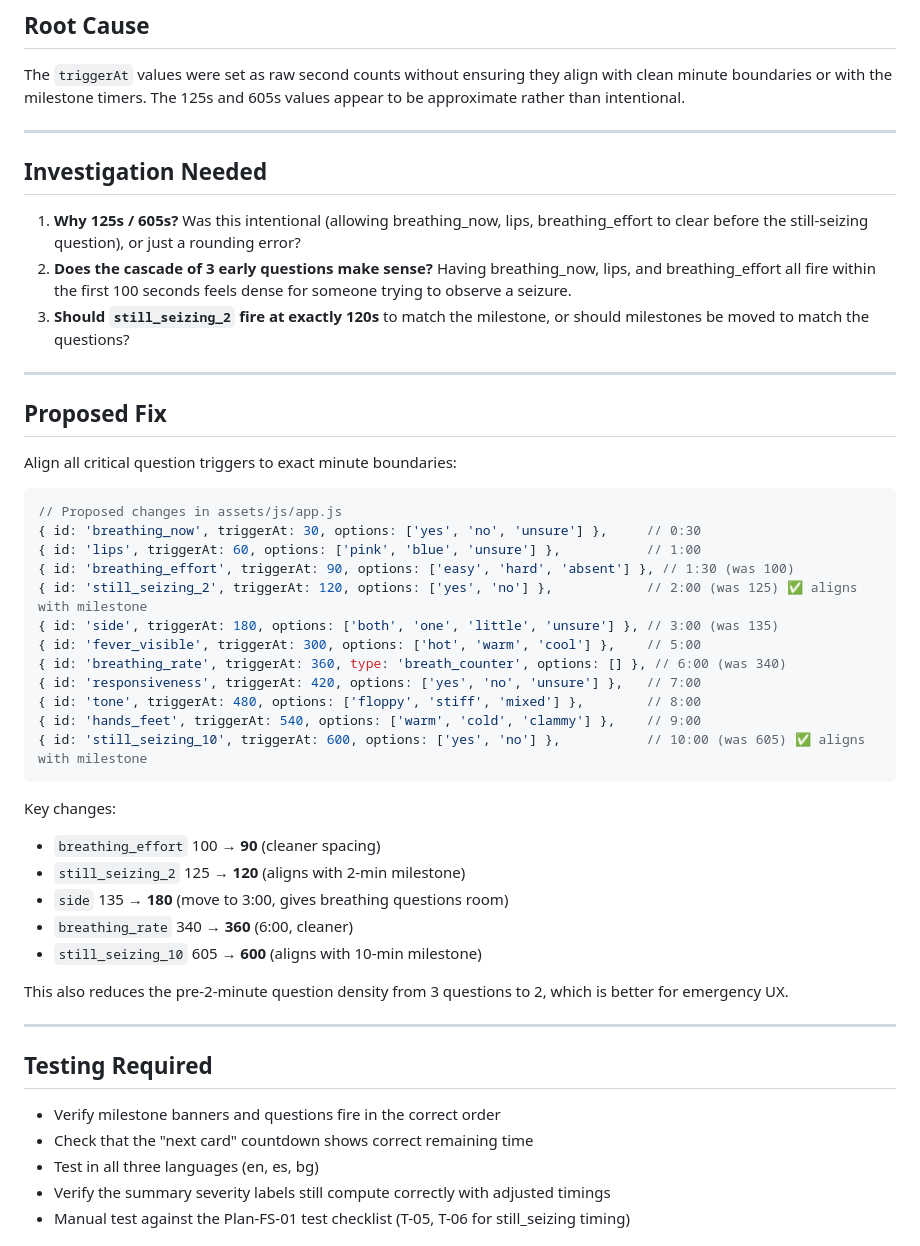
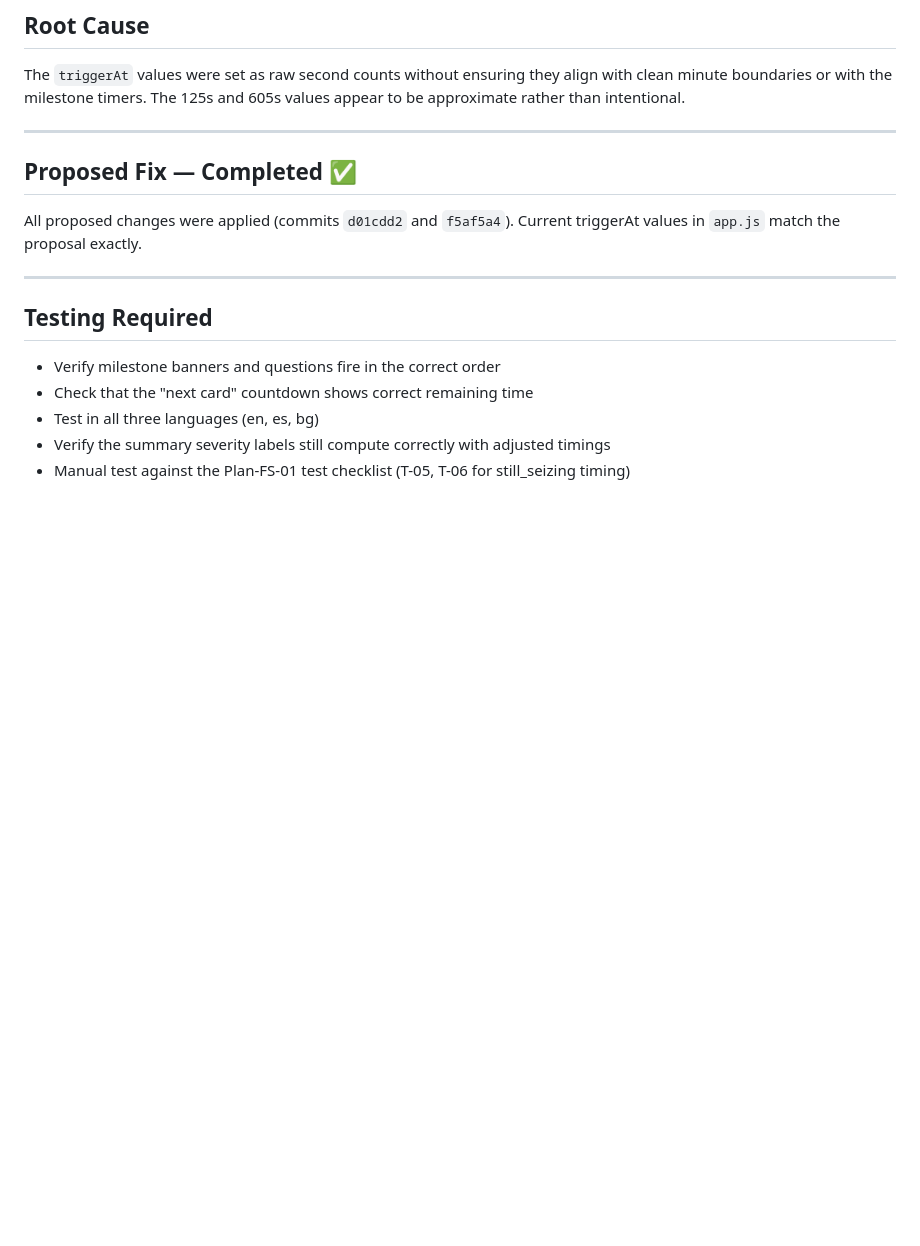
Before and after one commit to TerrorV/febrile-seizure, a Markdown page: FS-02-trigger-timing-misalignment.md, the part around the change. GitHub-like rendering; blank space fills up the shorter version.

Commit message:
docs: clean up completed FS-02 investigation and proposed fix sections

````diff
--- a/FS-02-trigger-timing-misalignment.md
+++ b/FS-02-trigger-timing-misalignment.md
@@ -67,41 +67,10 @@ The `triggerAt` values were set as raw second counts without ensuring they align
 
 ---
 
-## Investigation Needed
 
-1. **Why 125s / 605s?** Was this intentional (allowing breathing_now, lips, breathing_effort to clear before the still-seizing question), or just a rounding error?
-2. **Does the cascade of 3 early questions make sense?** Having breathing_now, lips, and breathing_effort all fire within the first 100 seconds feels dense for someone trying to observe a seizure.
-3. **Should `still_seizing_2` fire at exactly 120s** to match the milestone, or should milestones be moved to match the questions?
+## Proposed Fix — Completed ✅
 
----
-
-## Proposed Fix
-
-Align all critical question triggers to exact minute boundaries:
-
-```js
-// Proposed changes in assets/js/app.js
-{ id: 'breathing_now', triggerAt: 30, options: ['yes', 'no', 'unsure'] },     // 0:30
-{ id: 'lips', triggerAt: 60, options: ['pink', 'blue', 'unsure'] },           // 1:00
-{ id: 'breathing_effort', triggerAt: 90, options: ['easy', 'hard', 'absent'] }, // 1:30 (was 100)
-{ id: 'still_seizing_2', triggerAt: 120, options: ['yes', 'no'] },            // 2:00 (was 125) ✅ aligns with milestone
-{ id: 'side', triggerAt: 180, options: ['both', 'one', 'little', 'unsure'] }, // 3:00 (was 135)
-{ id: 'fever_visible', triggerAt: 300, options: ['hot', 'warm', 'cool'] },    // 5:00
-{ id: 'breathing_rate', triggerAt: 360, type: 'breath_counter', options: [] }, // 6:00 (was 340)
-{ id: 'responsiveness', triggerAt: 420, options: ['yes', 'no', 'unsure'] },   // 7:00
-{ id: 'tone', triggerAt: 480, options: ['floppy', 'stiff', 'mixed'] },        // 8:00
-{ id: 'hands_feet', triggerAt: 540, options: ['warm', 'cold', 'clammy'] },    // 9:00
-{ id: 'still_seizing_10', triggerAt: 600, options: ['yes', 'no'] },           // 10:00 (was 605) ✅ aligns with milestone
-```
-
-Key changes:
-- `breathing_effort` 100 → **90** (cleaner spacing)
-- `still_seizing_2` 125 → **120** (aligns with 2-min milestone)
-- `side` 135 → **180** (move to 3:00, gives breathing questions room)
-- `breathing_rate` 340 → **360** (6:00, cleaner)
-- `still_seizing_10` 605 → **600** (aligns with 10-min milestone)
-
-This also reduces the pre-2-minute question density from 3 questions to 2, which is better for emergency UX.
+All proposed changes were applied (commits `d01cdd2` and `f5af5a4`). Current triggerAt values in `app.js` match the proposal exactly.
 
 ---
 
````
